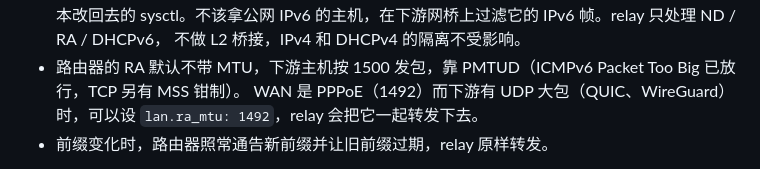
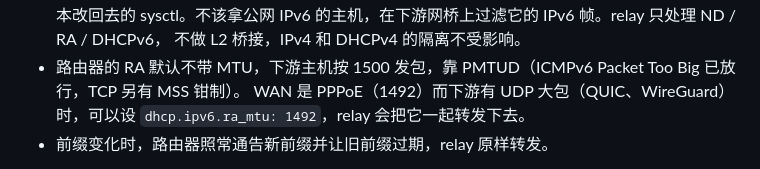
Before and after one commit to Cd1s/mini-router, a Markdown page: docs/modules/net.md, the part around the change. GitHub-like rendering.

Commit message:
docs: the RA MTU key is dhcp.ipv6.ra_mtu

```diff
--- a/docs/modules/net.md
+++ b/docs/modules/net.md
@@ -233,7 +233,7 @@ ra / ndp / dhcpv6 都设 `relay`，上游口再加 `master`；下游口默认是
   不要只依赖可能被别的脚本改回去的 sysctl。不该拿公网 IPv6 的主机，在下游网桥上过滤它的 IPv6 帧。relay 只处理 ND / RA / DHCPv6，
   不做 L2 桥接，IPv4 和 DHCPv4 的隔离不受影响。
 - 路由器的 RA 默认不带 MTU，下游主机按 1500 发包，靠 PMTUD（ICMPv6 Packet Too Big 已放行，TCP 另有 MSS 钳制）。
-  WAN 是 PPPoE（1492）而下游有 UDP 大包（QUIC、WireGuard）时，可以设 `lan.ra_mtu: 1492`，relay 会把它一起转发下去。
+  WAN 是 PPPoE（1492）而下游有 UDP 大包（QUIC、WireGuard）时，可以设 `dhcp.ipv6.ra_mtu: 1492`，relay 会把它一起转发下去。
 - 前缀变化时，路由器照常通告新前缀并让旧前缀过期，relay 原样转发。
 
 没有任何开了 `ipv6` 的 DHCP / 静态 WAN 落在其上的 WAN 接口（`ipv6: false`，或只跑 PPPoE）不收 RA：`network.sh` 把它的
```
